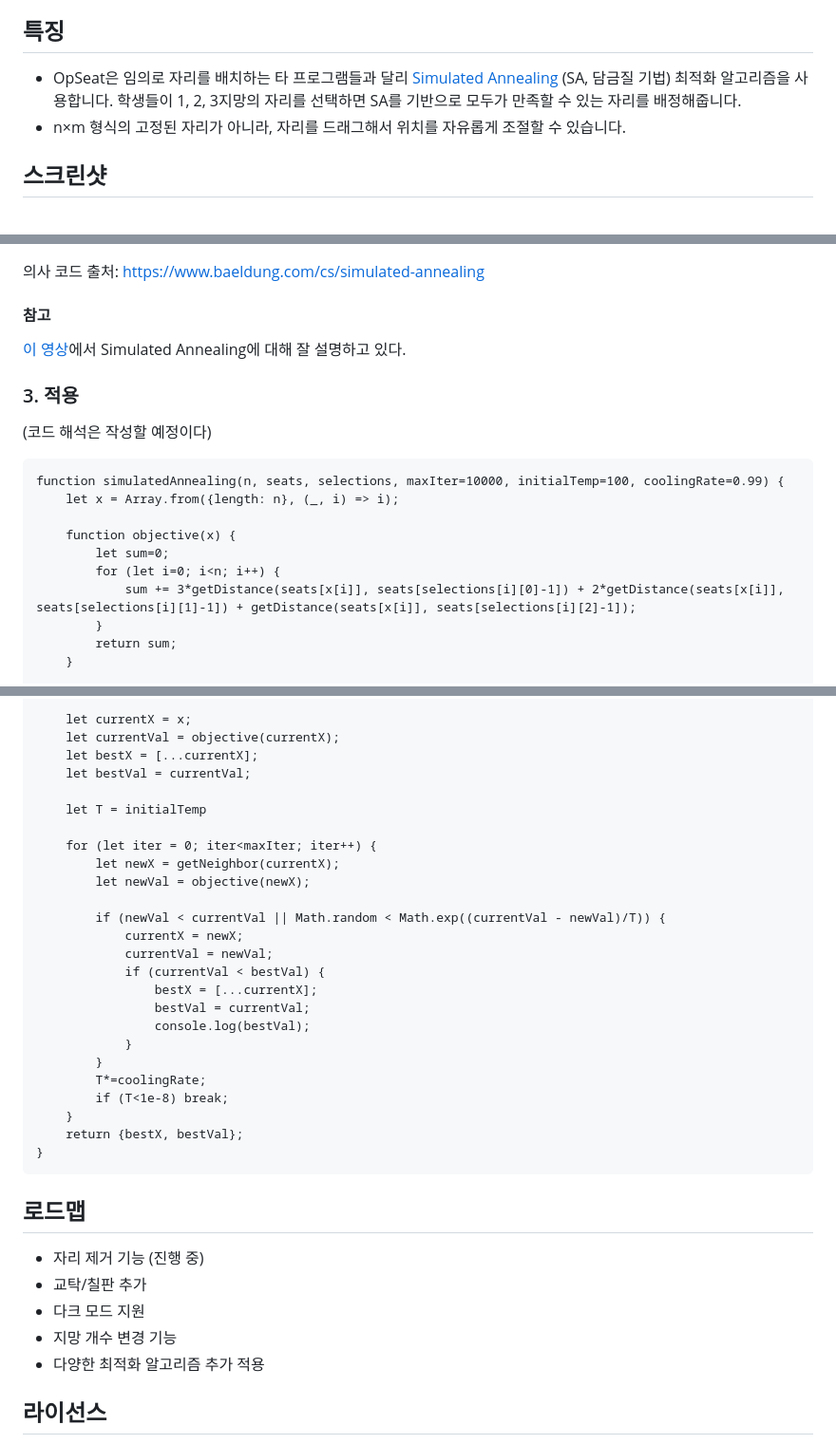
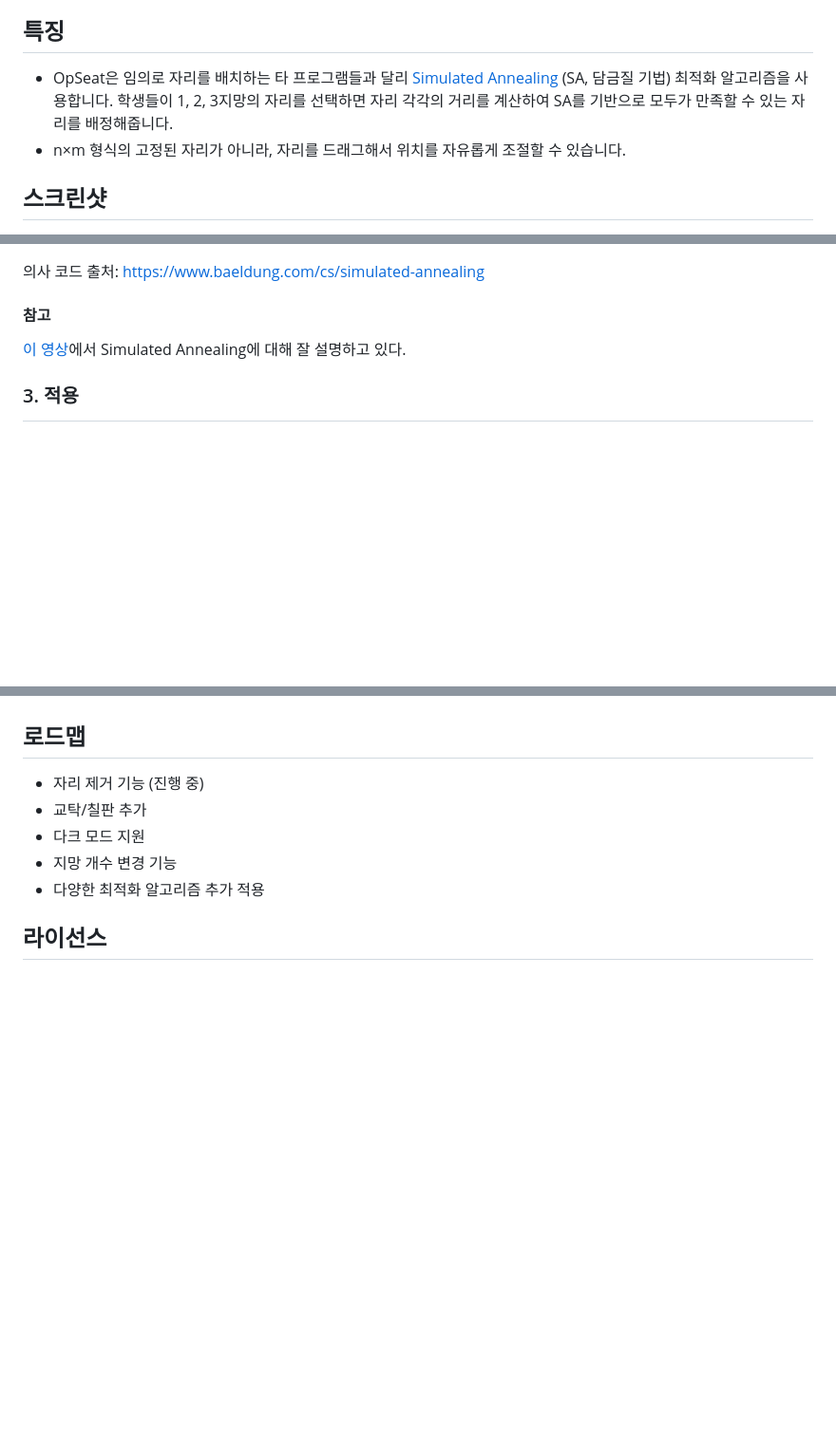
Before and after one commit to dohyun854/opseat, a Markdown page: README.md, 3 parts joined by grey strips. Shown: that part at 95% size. Drawn GitHub-style; blank space fills up the shorter version.

Commit message:
Update README.md
2024.10.22

````diff
--- a/README.md
+++ b/README.md
@@ -7,7 +7,7 @@ Simulated Annealing 최적화 기반 <br>
 모두가 만족할 최적의 자리 배치 <br>
 Developed by Dohyun Kim
 ## 특징
-- OpSeat은 임의로 자리를 배치하는 타 프로그램들과 달리 [Simulated Annealing](https://en.wikipedia.org/wiki/Simulated_annealing) (SA, 담금질 기법) 최적화 알고리즘을 사용합니다. 학생들이 1, 2, 3지망의 자리를 선택하면 SA를 기반으로 모두가 만족할 수 있는 자리를 배정해줍니다.
+- OpSeat은 임의로 자리를 배치하는 타 프로그램들과 달리 [Simulated Annealing](https://en.wikipedia.org/wiki/Simulated_annealing) (SA, 담금질 기법) 최적화 알고리즘을 사용합니다. 학생들이 1, 2, 3지망의 자리를 선택하면 자리 각각의 거리를 계산하여 SA를 기반으로 모두가 만족할 수 있는 자리를 배정해줍니다.
 - n×m 형식의 고정된 자리가 아니라, 자리를 드래그해서 위치를 자유롭게 조절할 수 있습니다.
 ## 스크린샷
 
@@ -66,16 +66,5 @@ algorithm SimulatedAnnealingOptimizer(T_max, T_min, E_th, α):
 [이 영상](https://youtu.be/eBmU1ONJ-os)에서 Simulated Annealing에 대해 잘 설명하고 있다.
 
 ### 3. 적용
-(코드 해석은 작성할 예정이다)
-```
-function simulatedAnnealing(n, seats, selections, maxIter=10000, initialTemp=100, coolingRate=0.99) {
-    let x = Array.from({length: n}, (_, i) => i);
 
-    function objective(x) {
-        let sum=0;
-        for (let i=0; i<n; i++) {
-            sum += 3*getDistance(seats[x[i]], seats[selections[i][0]-1]) + 2*getDistance(seats[x[i]], seats[selections[i][1]-1]) + getDistance(seats[x[i]], seats[selections[i][2]-1]);
-        }
-        return sum;
-    }
 
@@ -89,30 +140,4 @@ function simulatedAnnealing(n, seats, selections, maxIter=10000, initialTemp=100
 
-    let currentX = x;
-    let currentVal = objective(currentX);
-    let bestX = [...currentX];
-    let bestVal = currentVal;
-
-    let T = initialTemp
-
-    for (let iter = 0; iter<maxIter; iter++) {
-        let newX = getNeighbor(currentX);
-        let newVal = objective(newX);
-
-        if (newVal < currentVal || Math.random < Math.exp((currentVal - newVal)/T)) {
-            currentX = newX;
-            currentVal = newVal;
-            if (currentVal < bestVal) {
-                bestX = [...currentX];
-                bestVal = currentVal;
-                console.log(bestVal);
-            }
-        }
-        T*=coolingRate;
-        if (T<1e-8) break;
-    }
-    return {bestX, bestVal};
-}
-```
 
 
 ## 로드맵
````
Also changed, not shown: other parts of README.md (+69 -7 lines).
